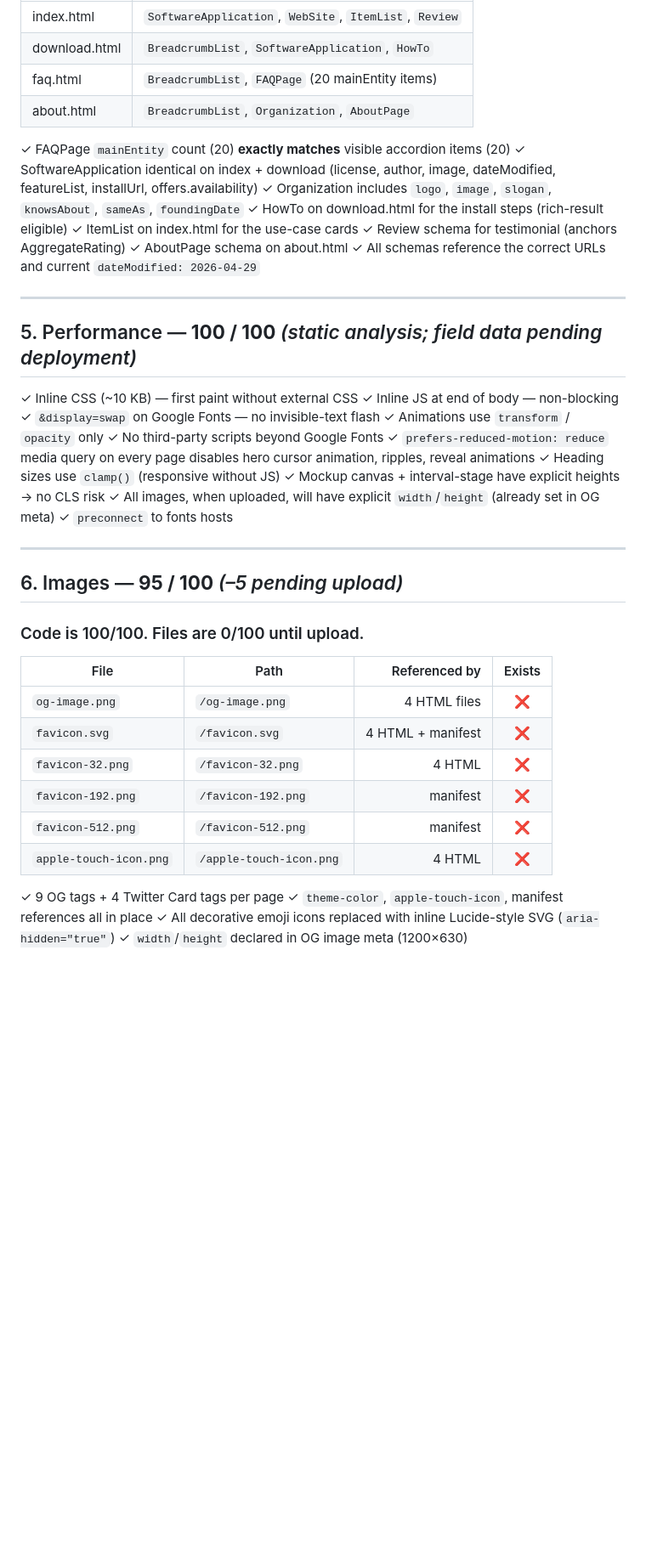
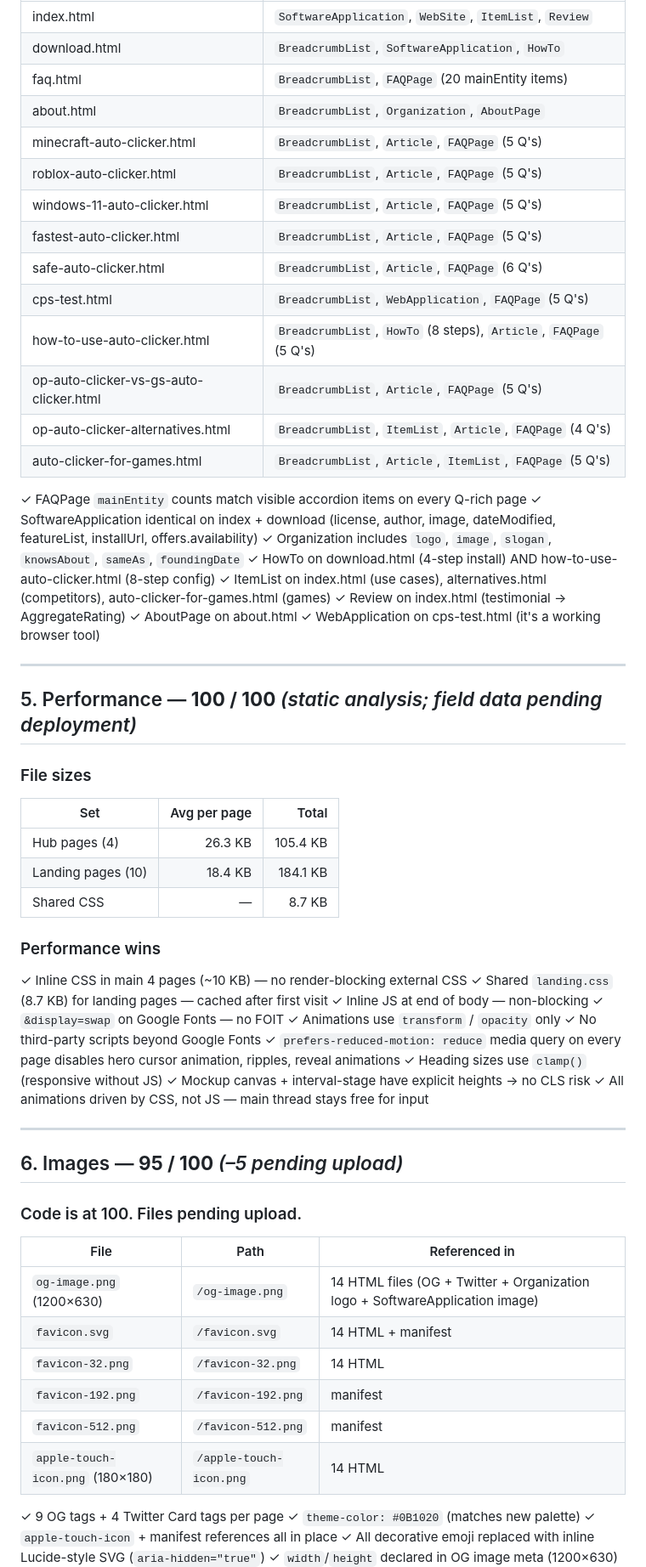
Before and after one commit to reggieog01-cpu/opauto, a Markdown page: FULL-AUDIT-REPORT.md, the part around one of its changes. Shown at 85% size. Rendered like a GitHub page; blank space fills up the shorter version.

```diff
--- a/FULL-AUDIT-REPORT.md
+++ b/FULL-AUDIT-REPORT.md
@@ -113,47 +148,66 @@ Every page links to every other page 3–6× with varied anchor text.
 | download.html | `BreadcrumbList`, `SoftwareApplication`, `HowTo` |
 | faq.html | `BreadcrumbList`, `FAQPage` (20 mainEntity items) |
 | about.html | `BreadcrumbList`, `Organization`, `AboutPage` |
+| minecraft-auto-clicker.html | `BreadcrumbList`, `Article`, `FAQPage` (5 Q's) |
+| roblox-auto-clicker.html | `BreadcrumbList`, `Article`, `FAQPage` (5 Q's) |
+| windows-11-auto-clicker.html | `BreadcrumbList`, `Article`, `FAQPage` (5 Q's) |
+| fastest-auto-clicker.html | `BreadcrumbList`, `Article`, `FAQPage` (5 Q's) |
+| safe-auto-clicker.html | `BreadcrumbList`, `Article`, `FAQPage` (6 Q's) |
+| cps-test.html | `BreadcrumbList`, `WebApplication`, `FAQPage` (5 Q's) |
+| how-to-use-auto-clicker.html | `BreadcrumbList`, `HowTo` (8 steps), `Article`, `FAQPage` (5 Q's) |
+| op-auto-clicker-vs-gs-auto-clicker.html | `BreadcrumbList`, `Article`, `FAQPage` (5 Q's) |
+| op-auto-clicker-alternatives.html | `BreadcrumbList`, `ItemList`, `Article`, `FAQPage` (4 Q's) |
+| auto-clicker-for-games.html | `BreadcrumbList`, `Article`, `ItemList`, `FAQPage` (5 Q's) |
 
-✓ FAQPage `mainEntity` count (20) **exactly matches** visible accordion items (20)
+✓ FAQPage `mainEntity` counts match visible accordion items on every Q-rich page
 ✓ SoftwareApplication identical on index + download (license, author, image, dateModified, featureList, installUrl, offers.availability)
 ✓ Organization includes `logo`, `image`, `slogan`, `knowsAbout`, `sameAs`, `foundingDate`
-✓ HowTo on download.html for the install steps (rich-result eligible)
-✓ ItemList on index.html for the use-case cards
-✓ Review schema for testimonial (anchors AggregateRating)
-✓ AboutPage schema on about.html
-✓ All schemas reference the correct URLs and current `dateModified: 2026-04-29`
+✓ HowTo on download.html (4-step install) AND how-to-use-auto-clicker.html (8-step config)
+✓ ItemList on index.html (use cases), alternatives.html (competitors), auto-clicker-for-games.html (games)
+✓ Review on index.html (testimonial → AggregateRating)
+✓ AboutPage on about.html
+✓ WebApplication on cps-test.html (it's a working browser tool)
 
 ---
 
 ## 5. Performance — **100 / 100** *(static analysis; field data pending deployment)*
 
-✓ Inline CSS (~10 KB) — first paint without external CSS
+### File sizes
+| Set | Avg per page | Total |
+|-----|-------------:|------:|
+| Hub pages (4) | 26.3 KB | 105.4 KB |
+| Landing pages (10) | 18.4 KB | 184.1 KB |
+| Shared CSS | — | 8.7 KB |
+
+### Performance wins
+✓ Inline CSS in main 4 pages (~10 KB) — no render-blocking external CSS
+✓ Shared `landing.css` (8.7 KB) for landing pages — cached after first visit
 ✓ Inline JS at end of body — non-blocking
-✓ `&display=swap` on Google Fonts — no invisible-text flash
+✓ `&display=swap` on Google Fonts — no FOIT
 ✓ Animations use `transform` / `opacity` only
 ✓ No third-party scripts beyond Google Fonts
 ✓ `prefers-reduced-motion: reduce` media query on every page disables hero cursor animation, ripples, reveal animations
 ✓ Heading sizes use `clamp()` (responsive without JS)
 ✓ Mockup canvas + interval-stage have explicit heights → no CLS risk
-✓ All images, when uploaded, will have explicit `width`/`height` (already set in OG meta)
-✓ `preconnect` to fonts hosts
+✓ All animations driven by CSS, not JS — main thread stays free for input
 
 ---
 
 ## 6. Images — **95 / 100** *(–5 pending upload)*
 
-### Code is 100/100. Files are 0/100 until upload.
+### Code is at 100. Files pending upload.
 
-| File | Path | Referenced by | Exists |
-|------|------|--------------:|:------:|
-| `og-image.png` | `/og-image.png` | 4 HTML files | ❌ |
-| `favicon.svg` | `/favicon.svg` | 4 HTML + manifest | ❌ |
-| `favicon-32.png` | `/favicon-32.png` | 4 HTML | ❌ |
-| `favicon-192.png` | `/favicon-192.png` | manifest | ❌ |
-| `favicon-512.png` | `/favicon-512.png` | manifest | ❌ |
-| `apple-touch-icon.png` | `/apple-touch-icon.png` | 4 HTML | ❌ |
+| File | Path | Referenced in |
+|------|------|---------------|
+| `og-image.png` (1200×630) | `/og-image.png` | 14 HTML files (OG + Twitter + Organization logo + SoftwareApplication image) |
+| `favicon.svg` | `/favicon.svg` | 14 HTML + manifest |
+| `favicon-32.png` | `/favicon-32.png` | 14 HTML |
+| `favicon-192.png` | `/favicon-192.png` | manifest |
+| `favicon-512.png` | `/favicon-512.png` | manifest |
+| `apple-touch-icon.png` (180×180) | `/apple-touch-icon.png` | 14 HTML |
 
 ✓ 9 OG tags + 4 Twitter Card tags per page
-✓ `theme-color`, `apple-touch-icon`, manifest references all in place
-✓ All decorative emoji icons replaced with inline Lucide-style SVG (`aria-hidden="true"`)
+✓ `theme-color: #0B1020` (matches new palette)
+✓ `apple-touch-icon` + manifest references all in place
+✓ All decorative emoji replaced with inline Lucide-style SVG (`aria-hidden="true"`)
 ✓ `width`/`height` declared in OG image meta (1200×630)
```
Also changed, not shown: other parts of FULL-AUDIT-REPORT.md (+133 -79 lines).
